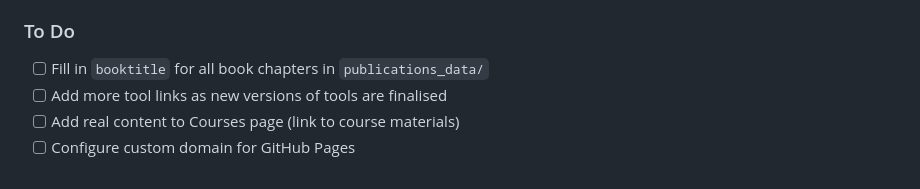
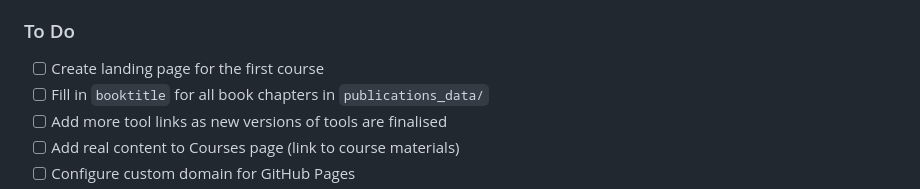
Before and after one commit to john6938/AstonTNT, a Markdown page: CLAUDE.md, the part around the change. Drawn GitHub-style.

Commit message:
Add course landing page to top of todo list

```diff
--- a/CLAUDE.md
+++ b/CLAUDE.md
@@ -35,6 +35,7 @@ Academic website for showcasing research, recruiting graduate students, and shar
 - [x] Page content updated (supervision, research, tools, courses)
 
 ### To Do
+- [ ] Create landing page for the first course
 - [ ] Fill in `booktitle` for all book chapters in `publications_data/`
 - [ ] Add more tool links as new versions of tools are finalised
 - [ ] Add real content to Courses page (link to course materials)
```
